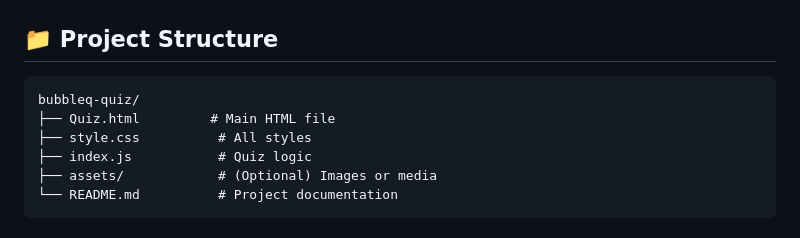
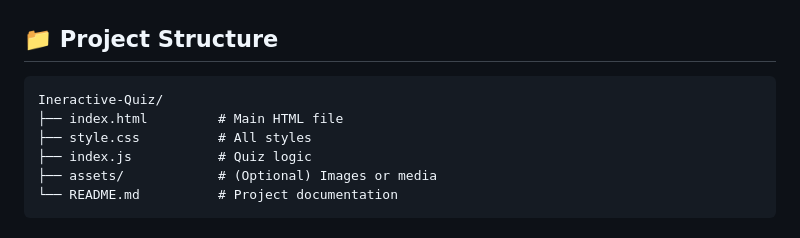
Before and after one commit to Sreya-Prasad/Interactive-Quiz, a Markdown page: README.md, the part around the change. Drawn GitHub-style.

````diff
--- a/README.md
+++ b/README.md
@@ -154,8 +154,8 @@ You can also customize:
 ## 📁 Project Structure
 
 ```
-bubbleq-quiz/
-├── Quiz.html         # Main HTML file
+Ineractive-Quiz/
+├── index.html         # Main HTML file
 ├── style.css          # All styles
 ├── index.js           # Quiz logic
 ├── assets/            # (Optional) Images or media
````
